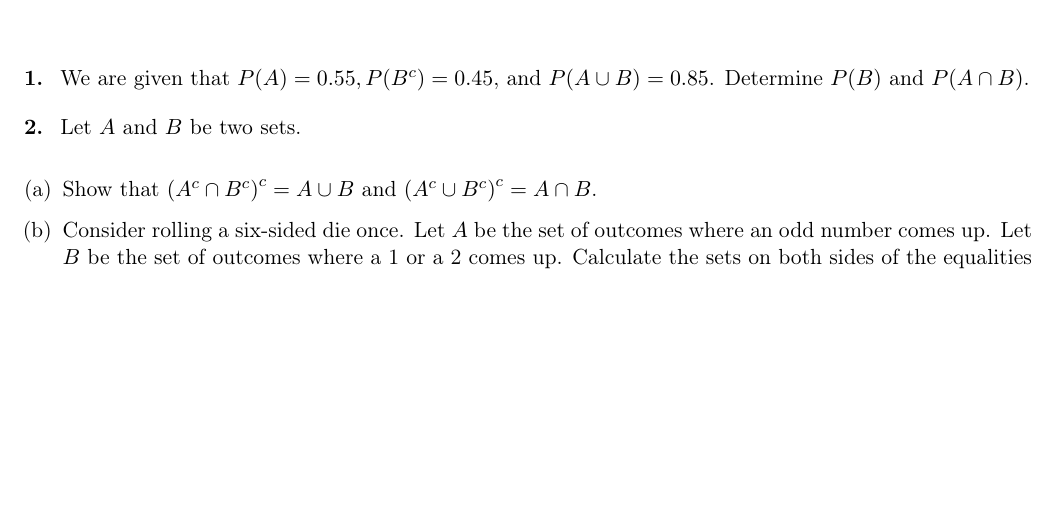
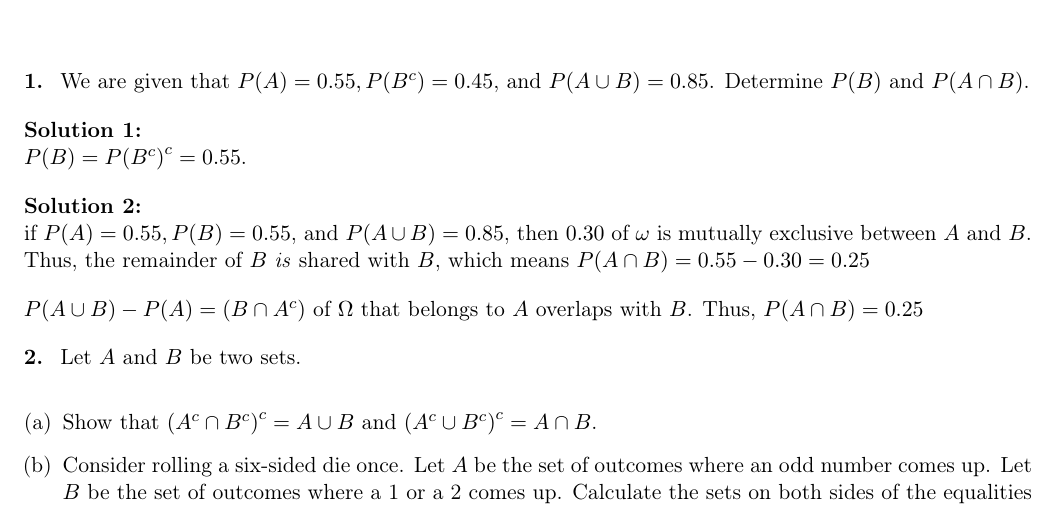
Before and after one commit to EricCrosson/testing-project, a LaTeX document (3.tex): part of the page before the commit and part of page 1 of 2 after it, cut so that both start at the same text, the shorter picture padded with empty space. Compiled offline with pdfLaTeX.

Commit message:
add solution for problem 1

```diff
--- a/3.tex
+++ b/3.tex
@@ -63,6 +63,15 @@
 \Problem{} We are given that $P(A) = 0.55, P(B^c) = 0.45$, and $P(A \cup{} B) =
   0.85$. Determine $P(B)$ and $P(A \cap{} B)$.
 
+\ASolution{} $P(B) = P{(B^c)}^c = 0.55$.
+
+\ASolution{} if $P(A) = 0.55, P(B) = 0.55$, and $P(A \cup{} B) = 0.85$, then
+$0.30$ of $\omega{}$ is mutually exclusive between $A$ and $B$. Thus, the
+remainder of $B$ \emph{is} shared with $B$, which means $P(A \cap{} B) = 0.55 -
+0.30 = 0.25$
+
+$P(A \cup{} B) - P(A) = (B \cap{} A^c)$ of $\Omega{}$ that belongs to $A$ overlaps with $B$. Thus, $P(A \cap{} B) = 0.25$
+
 \Problem{} Let $A$ and $B$ be two sets.
 
 \begin{enumerate}[(a)]
```
